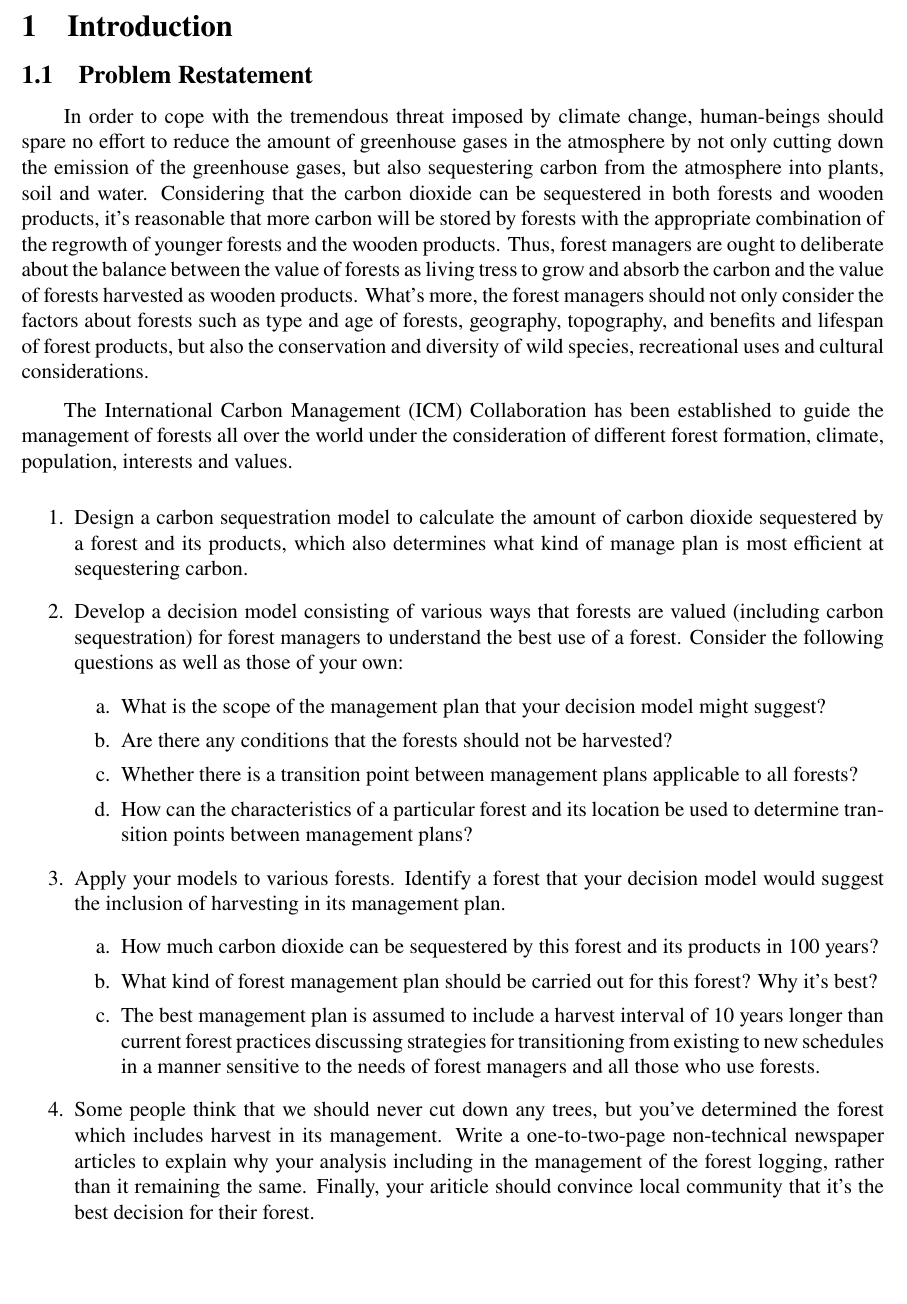
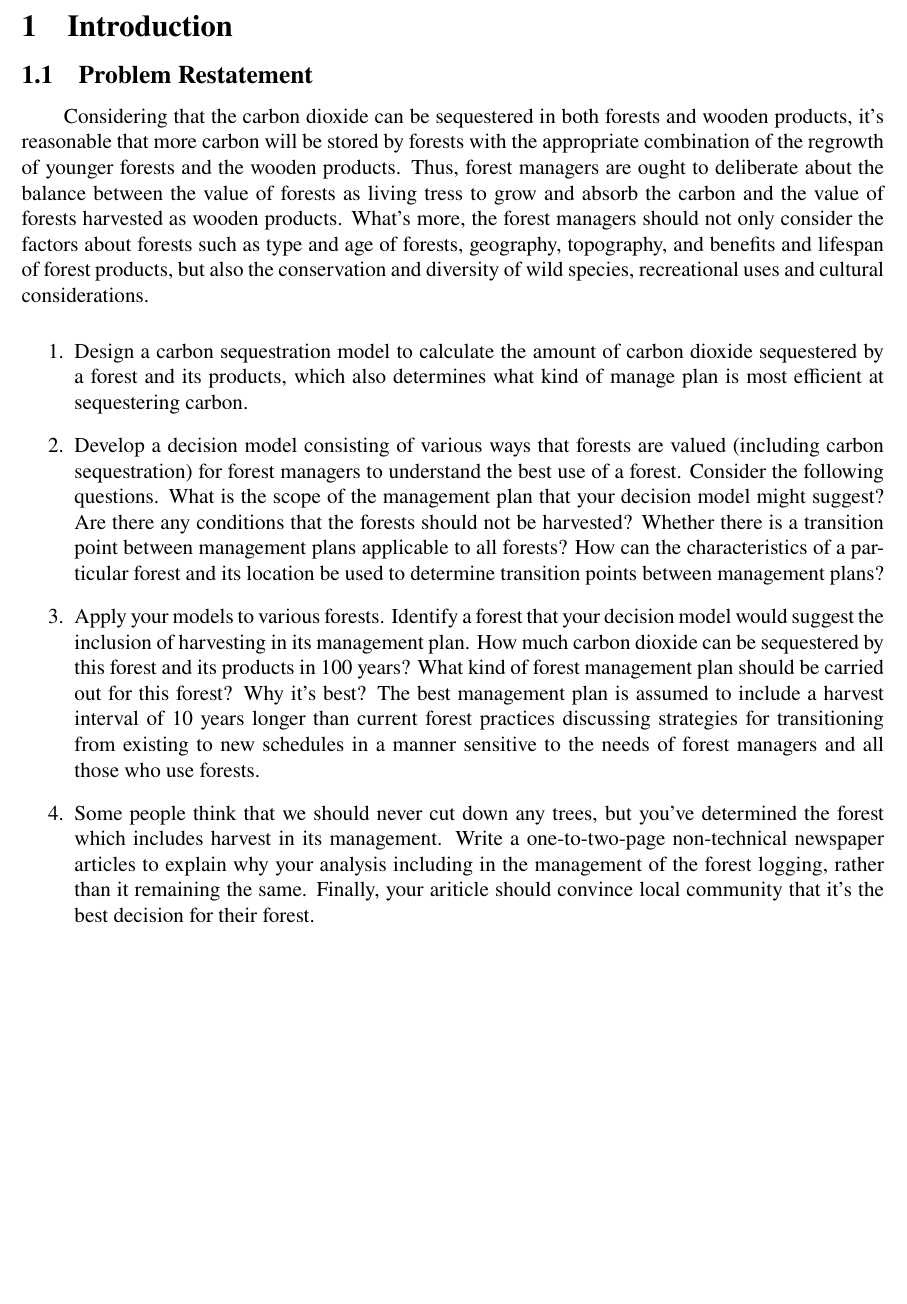
Before and after one commit to XunzhiWen/MCM-ICM-2022, a LaTeX thesis (正式赛/论文/论文.tex): part of page 3 of 12, cut so that both start at the same text, the shorter picture padded with empty space. Compiled offline with XeLaTeX.

```diff
--- a/正式赛/论文/论文.tex
+++ b/正式赛/论文/论文.tex
@@ -63,10 +63,7 @@
 \section{Introduction}
 
 \subsection{Problem Restatement}
-In order to cope with the tremendous threat imposed by climate change, human-beings should
-spare no effort to reduce the amount of greenhouse gases in the atmosphere by not only cutting
-down the emission of the greenhouse gases, but also sequestering carbon from the atmosphere into
-plants, soil and water. Considering that the carbon dioxide can be sequestered in both forests
+Considering that the carbon dioxide can be sequestered in both forests
 and wooden products, it's reasonable that more carbon will be stored by forests with the
 appropriate combination of the regrowth of younger forests and the wooden products.
 Thus, forest managers are ought to deliberate about the balance between the value of forests
@@ -74,34 +71,26 @@
 What's more, the forest managers should not only consider the factors about forests such as
 type and age of forests, geography, topography, and benefits and lifespan of forest products,
 but also the conservation and diversity of wild species, recreational uses and cultural considerations.
-\par
-The International Carbon Management (ICM) Collaboration has been established to guide the management
-of forests all over the world under the consideration of different forest formation, climate,
-population, interests and values.
 \begin{enumerate}
     \item [1.] Design a carbon sequestration model to calculate the amount of carbon dioxide
     sequestered by a forest and its products, which also determines what kind of manage plan is
     most efficient at sequestering carbon.
     \item [2.] Develop a decision model consisting of various ways that forests are valued (including
     carbon sequestration) for forest managers to understand the best use of a forest. Consider
-    the following questions as well as those of your own:
-    \begin{enumerate}
-        \item [a.] What is the scope of the management plan that your decision model might suggest?
-        \item [b.] Are there any conditions that the forests should not be harvested?
-        \item [c.] Whether there is a transition point between management plans applicable to all forests?
-        \item [d.] How can the characteristics of a particular forest and its location be used
-        to determine transition points between management plans?
-    \end{enumerate}
+    the following questions. What is the scope of the management plan that your decision model might suggest?
+    Are there any conditions that the forests should not be harvested?
+    Whether there is a transition point between management plans applicable to all forests?
+    How can the characteristics of a particular forest and its location be used
+    to determine transition points between management plans?
     \item [3.] Apply your models to various forests. Identify a forest that your decision model
     would suggest the inclusion of harvesting in its management plan.
-    \begin{enumerate}
-        \item [a.] How much carbon dioxide can be sequestered by this forest and its products in 100 years?
-        \item [b.] What kind of forest management plan should be carried out for this forest? Why it's best?
-        \item [c.] The best management plan is assumed to include a harvest interval of 10
-        years longer than current forest practices discussing strategies for transitioning
-        from existing to new schedules in a manner sensitive to the needs of forest managers
-        and all those who use forests.
-    \end{enumerate}
+    How much carbon dioxide can be sequestered by this forest and its products in 100 years?
+    What kind of forest management plan should be carried out for this forest? Why it's best?
+    The best management plan is assumed to include a harvest interval of 10
+    years longer than current forest practices discussing strategies for transitioning
+    from existing to new schedules in a manner sensitive to the needs of forest managers
+    and all those who use forests.
+
     \item [4.] Some people think that we should never cut down any trees, but you've
     determined the forest which includes harvest in its management. Write a one-to-two-page
     non-technical newspaper articles to explain why your analysis including in the
@@ -109,7 +98,6 @@
     should convince local community that it's the best decision for their forest.
 \end{enumerate}
 
-\newpage
 \subsection{Overview of Our Work}
 
 
```
Also changed, not shown: 正式赛/论文/code&pic/Interspecies.eps (renamed from 正式赛/论文/code&pic/untitled.eps), 正式赛/论文/论文.pdf, 正式赛/论文/论文.tex (4 more changed lines), 5 other files.
